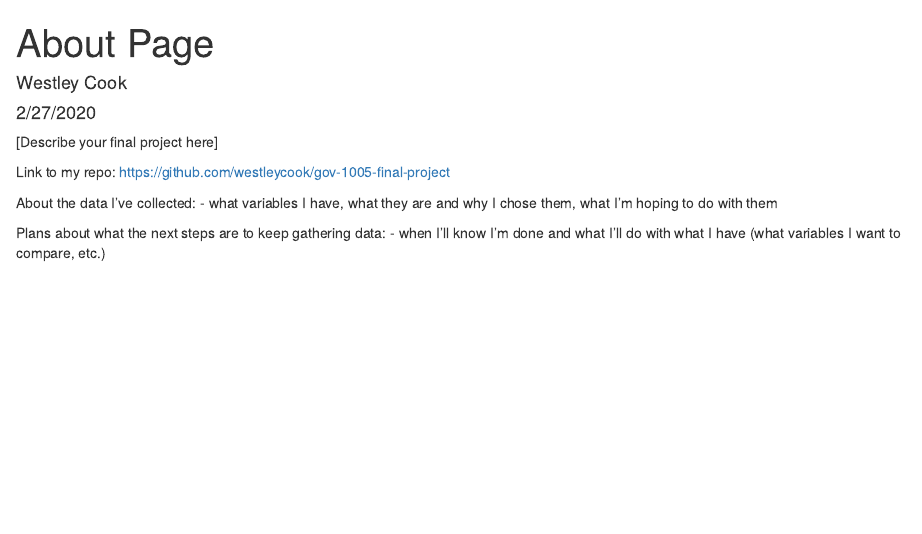
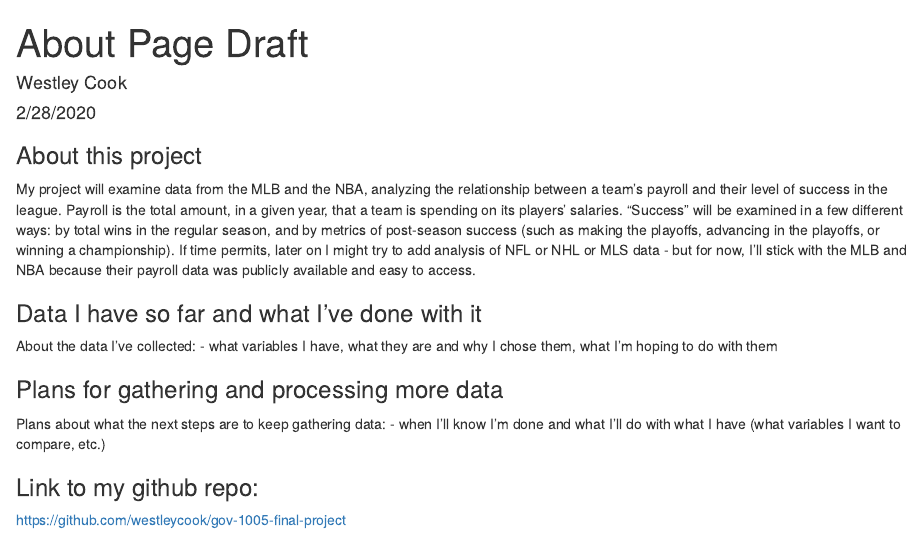
Before and after one commit to BeauMeche/payroll-and-performance, an R Markdown document (about.Rmd): the page in a window 1100 px wide, from its top. Rendered offline with R 4.5, knitr and Pandoc, with nearby package versions.

Commit message:
Added first paragraph

````diff
--- a/about.Rmd
+++ b/about.Rmd
@@ -1,7 +1,7 @@
 ---
-title: "About Page"
+title: "About Page Draft"
 author: "Westley Cook"
-date: "2/27/2020"
+date: "2/28/2020"
 output: html_document
 ---
 
@@ -9,13 +9,19 @@ output: html_document
 knitr::opts_chunk$set(echo = TRUE)
 ```
 
-[Describe your final project here]
+### About this project
 
-Link to my repo: https://github.com/westleycook/gov-1005-final-project
+My project will examine data from the MLB and the NBA, analyzing the relationship between a team's payroll and their level of success in the league. Payroll is the total amount, in a given year, that a team is spending on its players' salaries. "Success" will be examined in a few different ways: by total wins in the regular season, and by metrics of post-season success (such as making the playoffs, advancing in the playoffs, or winning a championship). If time permits, later on I might try to add analysis of NFL or NHL or MLS data - but for now, I'll stick with the MLB and NBA because their payroll data was publicly available and easy to access.
 
+### Data I have so far and what I've done with it
 
 About the data I've collected:
 - what variables I have, what they are and why I chose them, what I'm hoping to do with them
 
+### Plans for gathering and processing more data
+
 Plans about what the next steps are to keep gathering data:
 - when I'll know I'm done and what I'll do with what I have (what variables I want to compare, etc.)
+
+### Link to my github repo:
+https://github.com/westleycook/gov-1005-final-project
````
Also changed, not shown: about.html.
